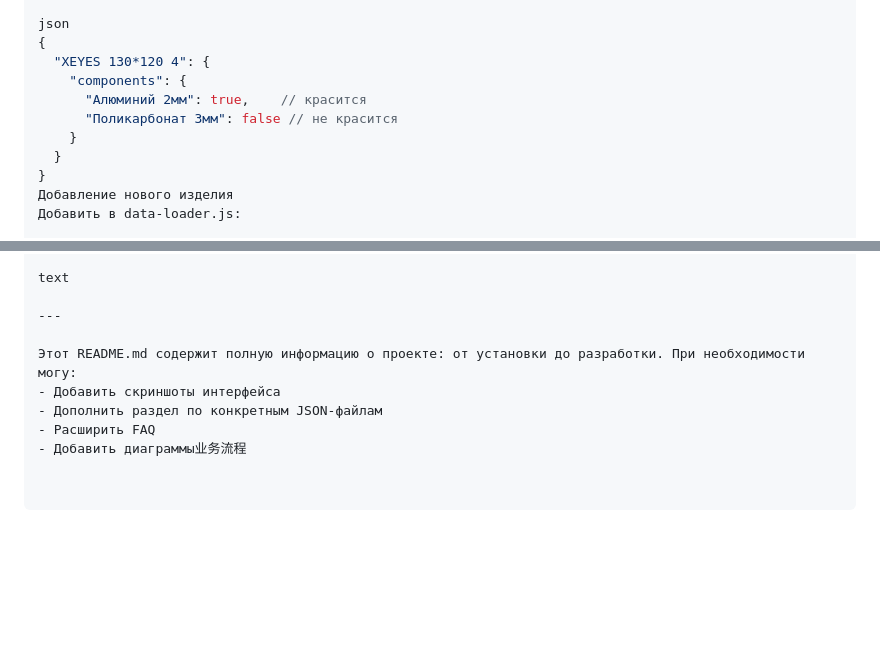
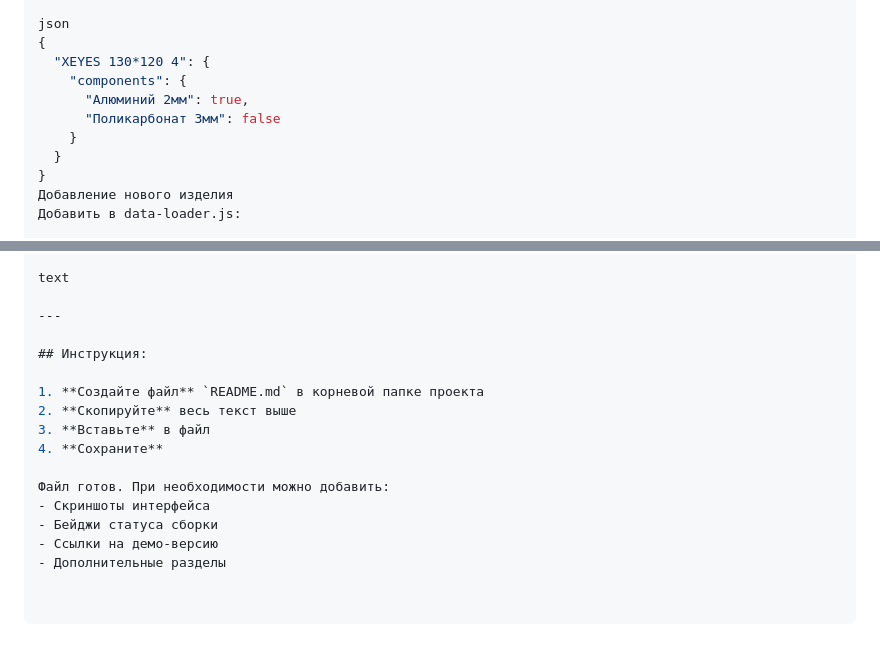
Before and after one commit to pavelislamov-gif/masterx-planner, a Markdown page: README.md, 2 parts joined by grey strips. Drawn GitHub-style; blank space fills up the shorter version.

```diff
--- a/README.md
+++ b/README.md
@@ -224,8 +224,8 @@ json
 {
   "XEYES 130*120 4": {
     "components": {
-      "Алюминий 2мм": true,    // красится
-      "Поликарбонат 3мм": false // не красится
+      "Алюминий 2мм": true,
+      "Поликарбонат 3мм": false
     }
   }
 }
@@ -377,8 +377,15 @@ text
 
 ---
 
-Этот README.md содержит полную информацию о проекте: от установки до разработки. При необходимости могу:
-- Добавить скриншоты интерфейса
-- Дополнить раздел по конкретным JSON-файлам
-- Расширить FAQ
-- Добавить диаграммы业务流程
+## Инструкция:
+
+1. **Создайте файл** `README.md` в корневой папке проекта
+2. **Скопируйте** весь текст выше
+3. **Вставьте** в файл
+4. **Сохраните**
+
+Файл готов. При необходимости можно добавить:
+- Скриншоты интерфейса
+- Бейджи статуса сборки
+- Ссылки на демо-версию
+- Дополнительные разделы
```
